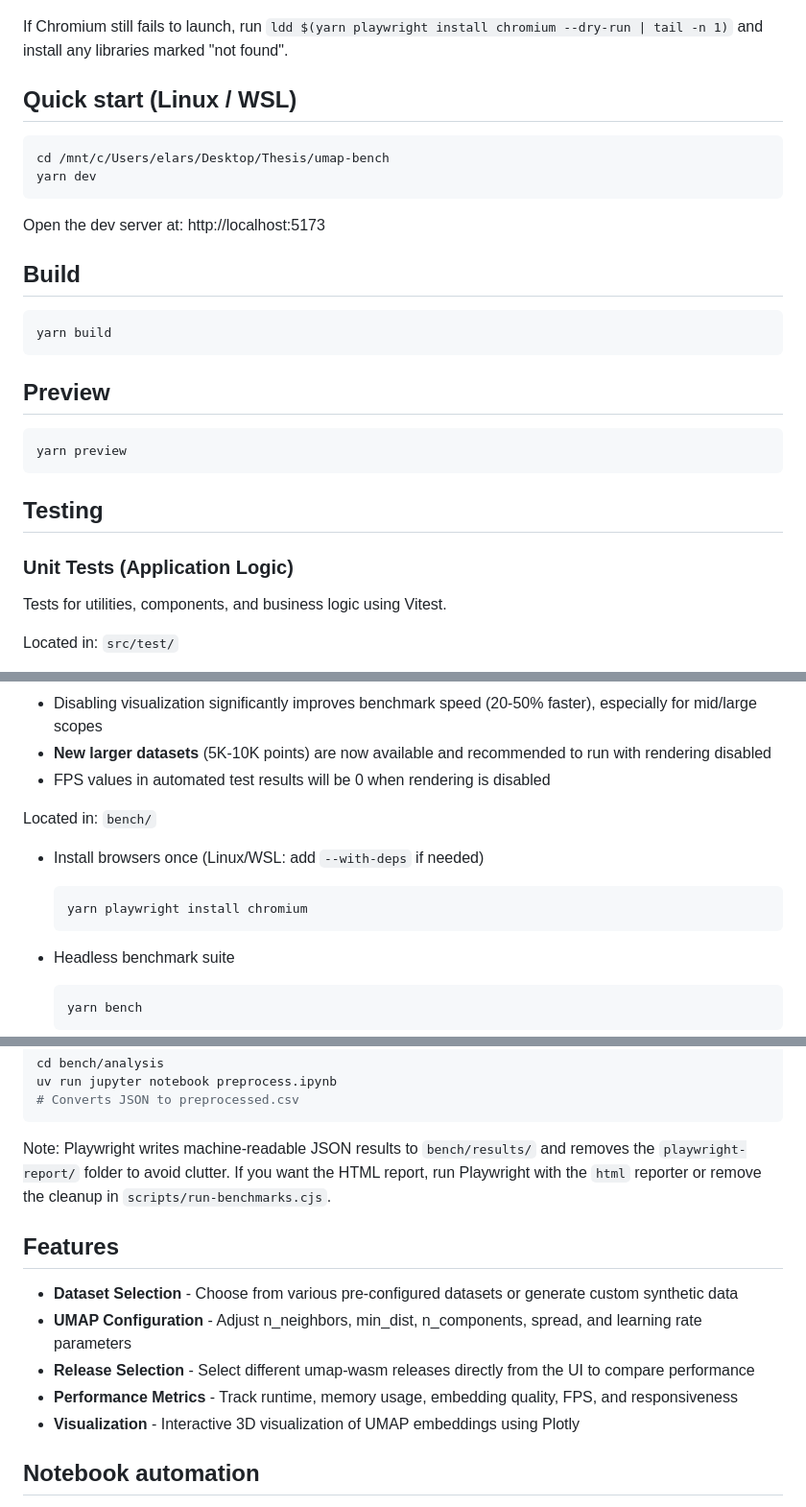
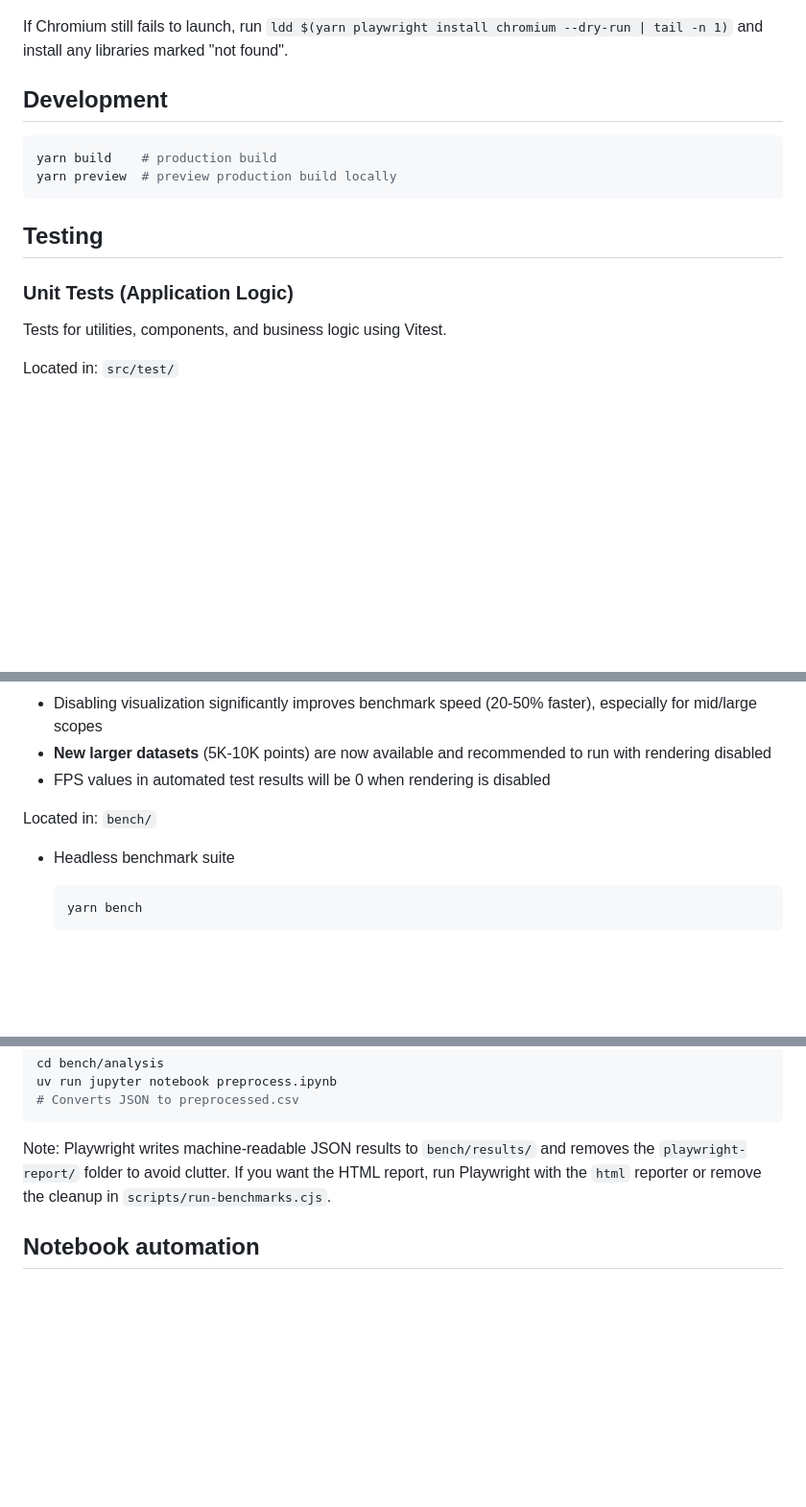
Before and after one commit to elarsaks/umap-bench, a Markdown page: README.md, 3 parts joined by grey strips. Shown at 96% size. Drawn GitHub-style; blank space fills up the shorter version.

Commit message:
docs: restructure README for clarity and remove hardcoded path
- Move Features and Quick start to the top
- Remove hardcoded personal machine path from Quick start
- Merge Build/Preview into a single Development section
- Remove duplicate Playwright install instructions

Co-Authored-By: Claude Sonnet 4.6 <noreply@anthropic.com>

````diff
--- a/README.md
+++ b/README.md
@@ -66,27 +87,17 @@ In the notebook UI, open `preprocess.ipynb` or `analysis.ipynb` and select the `
 
 If Chromium still fails to launch, run `ldd $(yarn playwright install chromium --dry-run | tail -n 1)` and install any libraries marked "not found".
 
-## Quick start (Linux / WSL)
+## Development
+
 ```bash
-cd /mnt/c/Users/elars/Desktop/Thesis/umap-bench
-yarn dev
-```
-
-Open the dev server at: http://localhost:5173
-
-## Build
-```bash
-yarn build
-```
-
-## Preview
-```bash
-yarn preview
+yarn build    # production build
+yarn preview  # preview production build locally
 ```
 
 ## Testing
 
 ### Unit Tests (Application Logic)
+
 Tests for utilities, components, and business logic using Vitest.
 
 Located in: `src/test/`
@@ -120,10 +132,6 @@ Playwright-based tests for measuring UMAP implementation performance across diff
 
 Located in: `bench/`
 
-- Install browsers once (Linux/WSL: add `--with-deps` if needed)
-	```bash
-	yarn playwright install chromium
-	```
 - Headless benchmark suite
 	```bash
 	yarn bench
@@ -208,14 +216,6 @@ uv run jupyter notebook preprocess.ipynb
 
 Note: Playwright writes machine-readable JSON results to `bench/results/` and removes the `playwright-report/` folder to avoid clutter. If you want the HTML report, run Playwright with the `html` reporter or remove the cleanup in `scripts/run-benchmarks.cjs`.
 
-## Features
-
-- **Dataset Selection** - Choose from various pre-configured datasets or generate custom synthetic data
-- **UMAP Configuration** - Adjust n_neighbors, min_dist, n_components, spread, and learning rate parameters
-- **Release Selection** - Select different umap-wasm releases directly from the UI to compare performance
-- **Performance Metrics** - Track runtime, memory usage, embedding quality, FPS, and responsiveness
-- **Visualization** - Interactive 3D visualization of UMAP embeddings using Plotly
-
 ## Notebook automation
 
 - **Convert analysis notebook to HTML**: A script is provided to convert the analysis notebook to HTML and place it in the `public/` folder so it can be served with the site.
````
Also changed, not shown: other parts of README.md (+24 -2 lines), docs/assets/umap-bench-screenshot.png (added).
